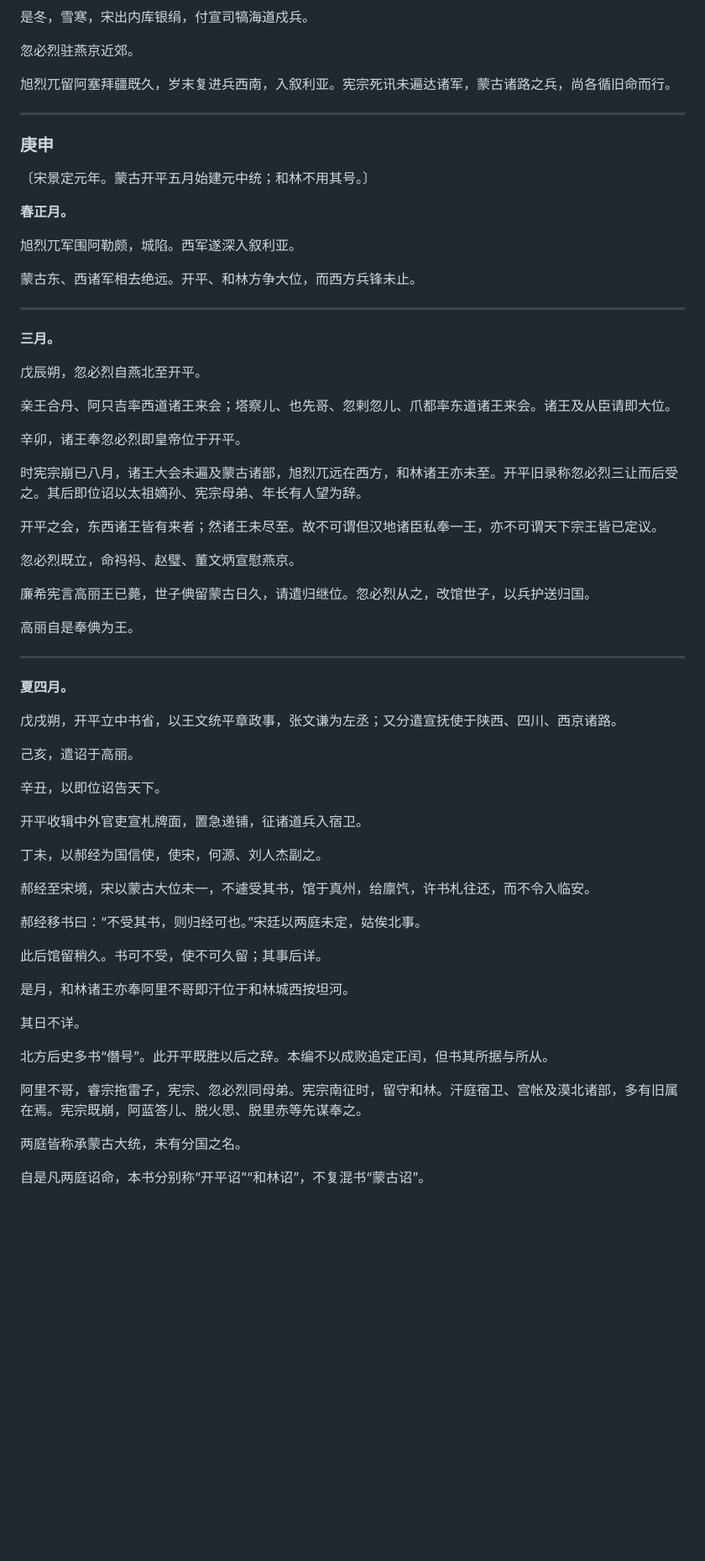
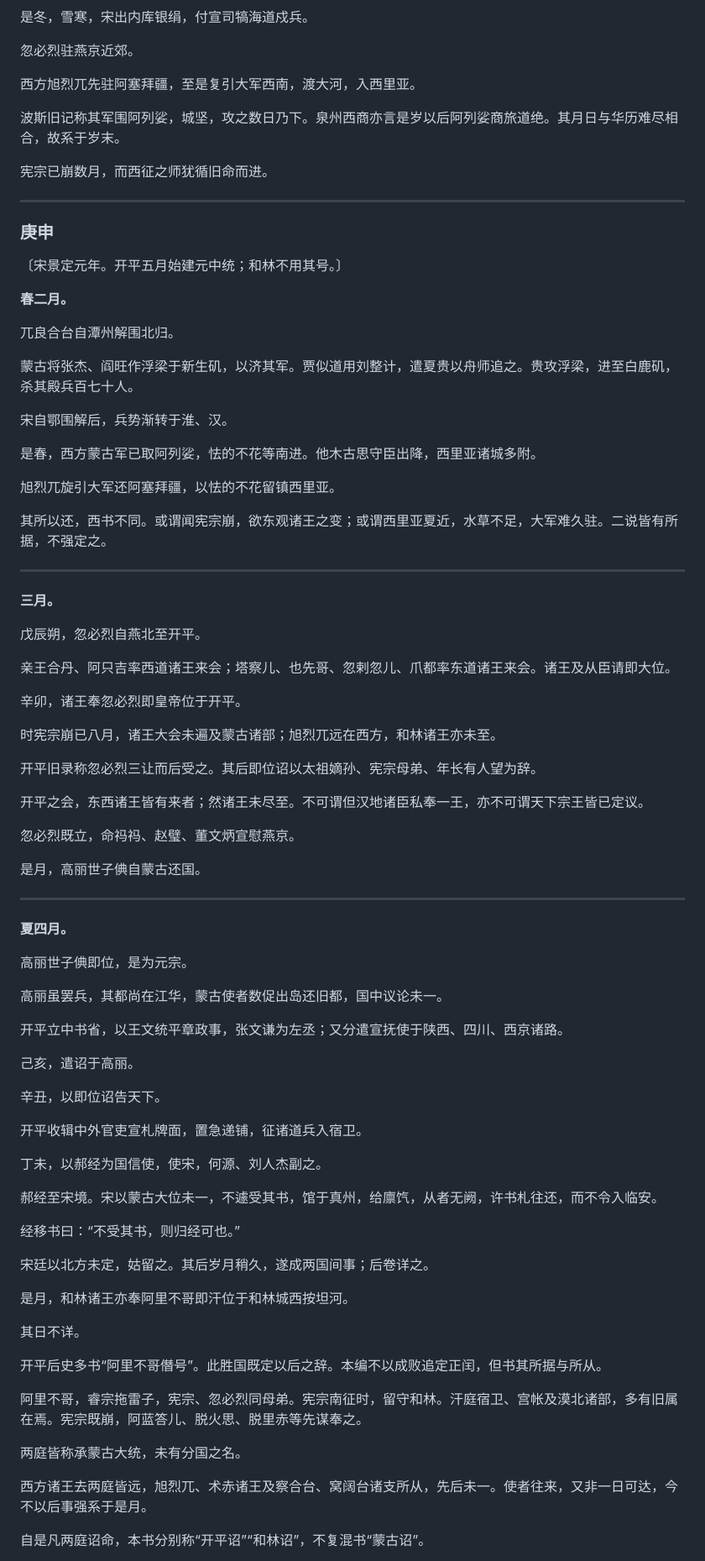
Before and after one commit to sansuri665/airport-simulation, a Markdown page: 四海事略/卷一.md, the part around one of its changes. Shown at 84% size. Rendered like a GitHub page; blank space fills up the shorter version.

Commit message:
重写《四海事略》卷一，按近详远略补入四海史事

```diff
--- a/四海事略/卷一.md
+++ b/四海事略/卷一.md
@@ -163,18 +179,30 @@
 
 忽必烈驻燕京近郊。
 
-旭烈兀留阿塞拜疆既久，岁末复进兵西南，入叙利亚。宪宗死讯未遍达诸军，蒙古诸路之兵，尚各循旧命而行。
+西方旭烈兀先驻阿塞拜疆，至是复引大军西南，渡大河，入西里亚。
+
+波斯旧记称其军围阿列娑，城坚，攻之数日乃下。泉州西商亦言是岁以后阿列娑商旅道绝。其月日与华历难尽相合，故系于岁末。
+
+宪宗已崩数月，而西征之师犹循旧命而进。
 
 ---
 
 ### 庚申
-〔宋景定元年。蒙古开平五月始建元中统；和林不用其号。〕
+〔宋景定元年。开平五月始建元中统；和林不用其号。〕
 
-**春正月。**
+**春二月。**
 
-旭烈兀军围阿勒颇，城陷。西军遂深入叙利亚。
+兀良合台自潭州解围北归。
 
-蒙古东、西诸军相去绝远。开平、和林方争大位，而西方兵锋未止。
+蒙古将张杰、阎旺作浮梁于新生矶，以济其军。贾似道用刘整计，遣夏贵以舟师追之。贵攻浮梁，进至白鹿矶，杀其殿兵百七十人。
+
+宋自鄂围解后，兵势渐转于淮、汉。
+
+是春，西方蒙古军已取阿列娑，怯的不花等南进。他木古思守臣出降，西里亚诸城多附。
+
+旭烈兀旋引大军还阿塞拜疆，以怯的不花留镇西里亚。
+
+其所以还，西书不同。或谓闻宪宗崩，欲东观诸王之变；或谓西里亚夏近，水草不足，大军难久驻。二说皆有所据，不强定之。
 
 ---
 
@@ -186,21 +214,25 @@
 
 辛卯，诸王奉忽必烈即皇帝位于开平。
 
-时宪宗崩已八月，诸王大会未遍及蒙古诸部，旭烈兀远在西方，和林诸王亦未至。开平旧录称忽必烈三让而后受之。其后即位诏以太祖嫡孙、宪宗母弟、年长有人望为辞。
+时宪宗崩已八月，诸王大会未遍及蒙古诸部；旭烈兀远在西方，和林诸王亦未至。
 
-开平之会，东西诸王皆有来者；然诸王未尽至。故不可谓但汉地诸臣私奉一王，亦不可谓天下宗王皆已定议。
+开平旧录称忽必烈三让而后受之。其后即位诏以太祖嫡孙、宪宗母弟、年长有人望为辞。
+
+开平之会，东西诸王皆有来者；然诸王未尽至。不可谓但汉地诸臣私奉一王，亦不可谓天下宗王皆已定议。
 
 忽必烈既立，命祃祃、赵璧、董文炳宣慰燕京。
 
-廉希宪言高丽王已薨，世子倎留蒙古日久，请遣归继位。忽必烈从之，改馆世子，以兵护送归国。
-
-高丽自是奉倎为王。
+是月，高丽世子倎自蒙古还国。
 
 ---
 
 **夏四月。**
 
-戊戌朔，开平立中书省，以王文统平章政事，张文谦为左丞；又分遣宣抚使于陕西、四川、西京诸路。
+高丽世子倎即位，是为元宗。
+
+高丽虽罢兵，其都尚在江华，蒙古使者数促出岛还旧都，国中议论未一。
+
+开平立中书省，以王文统平章政事，张文谦为左丞；又分遣宣抚使于陕西、四川、西京诸路。
 
 己亥，遣诏于高丽。
 
@@ -210,20 +242,22 @@
 
 丁未，以郝经为国信使，使宋，何源、刘人杰副之。
 
-郝经至宋境，宋以蒙古大位未一，不遽受其书，馆于真州，给廪饩，许书札往还，而不令入临安。
+郝经至宋境。宋以蒙古大位未一，不遽受其书，馆于真州，给廪饩，从者无阙，许书札往还，而不令入临安。
 
-郝经移书曰：“不受其书，则归经可也。”宋廷以两庭未定，姑俟北事。
+经移书曰：“不受其书，则归经可也。”
 
-此后馆留稍久。书可不受，使不可久留；其事后详。
+宋廷以北方未定，姑留之。其后岁月稍久，遂成两国间事；后卷详之。
 
 是月，和林诸王亦奉阿里不哥即汗位于和林城西按坦河。
 
 其日不详。
 
-北方后史多书“僭号”。此开平既胜以后之辞。本编不以成败追定正闰，但书其所据与所从。
+开平后史多书“阿里不哥僭号”。此胜国既定以后之辞。本编不以成败追定正闰，但书其所据与所从。
 
 阿里不哥，睿宗拖雷子，宪宗、忽必烈同母弟。宪宗南征时，留守和林。汗庭宿卫、宫帐及漠北诸部，多有旧属在焉。宪宗既崩，阿蓝答儿、脱火思、脱里赤等先谋奉之。
 
 两庭皆称承蒙古大统，未有分国之名。
 
+西方诸王去两庭皆远，旭烈兀、术赤诸王及察合台、窝阔台诸支所从，先后未一。使者往来，又非一日可达，今不以后事强系于是月。
+
 自是凡两庭诏命，本书分别称“开平诏”“和林诏”，不复混书“蒙古诏”。
```
Also changed, not shown: other parts of 四海事略/卷一.md (+54 -18 lines).
